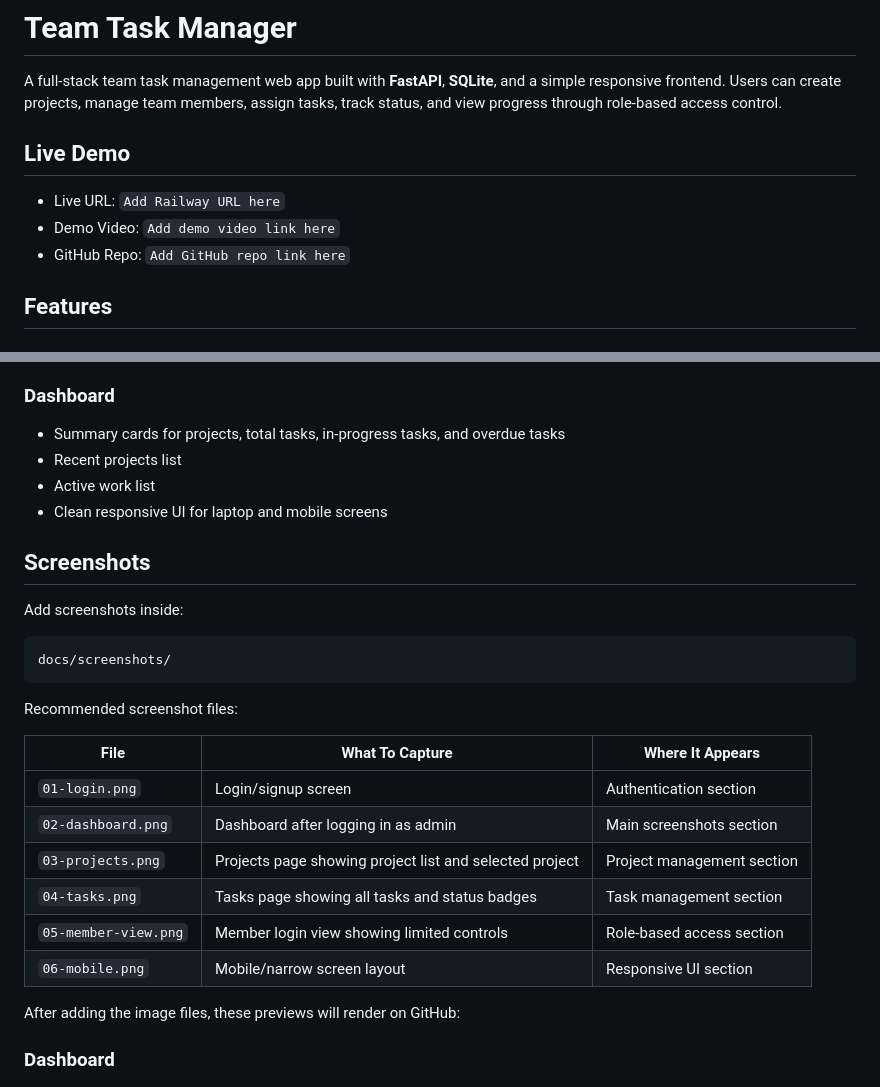
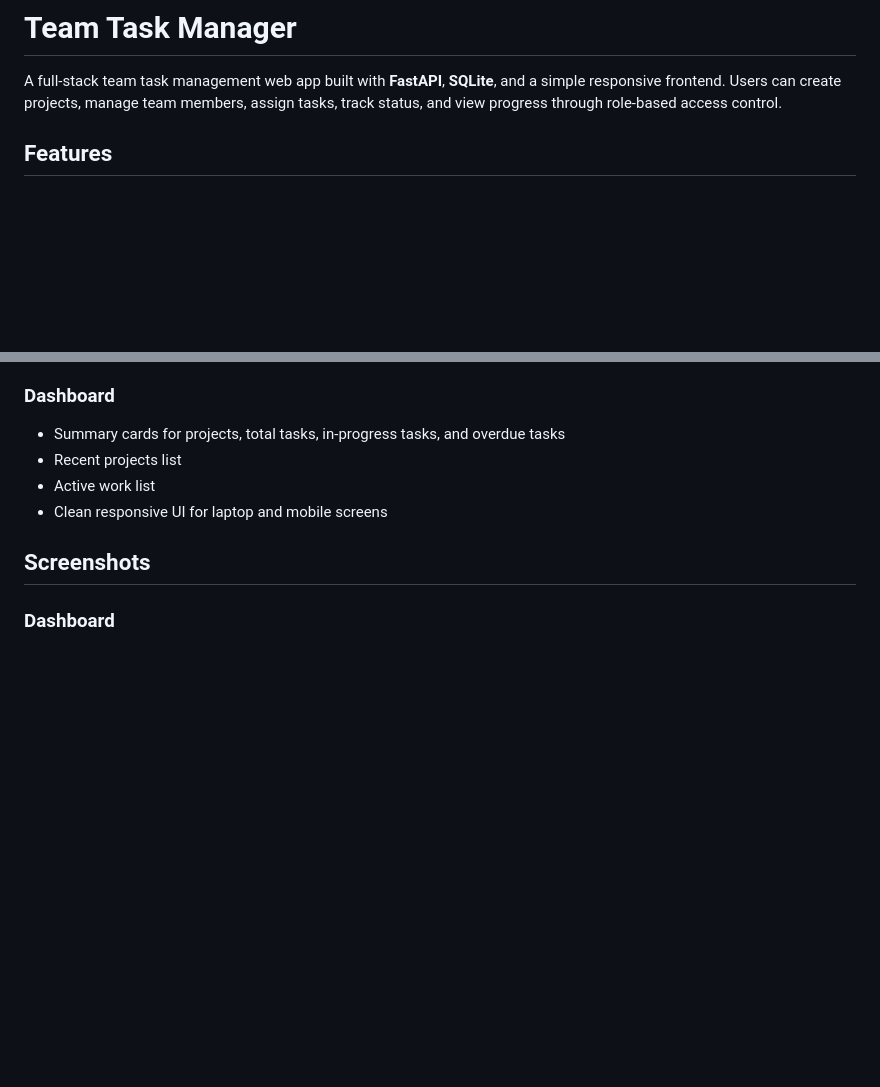
Before and after one commit to HKs018/Team-task-manager, a Markdown page: README.md, 2 parts joined by grey strips. Drawn GitHub-style; blank space fills up the shorter version.

````diff
--- a/README.md
+++ b/README.md
@@ -2,11 +2,7 @@
 
 A full-stack team task management web app built with **FastAPI**, **SQLite**, and a simple responsive frontend. Users can create projects, manage team members, assign tasks, track status, and view progress through role-based access control.
 
-## Live Demo
 
-- Live URL: `Add Railway URL here`
-- Demo Video: `Add demo video link here`
-- GitHub Repo: `Add GitHub repo link here`
 
 ## Features
 
@@ -50,24 +46,7 @@ A full-stack team task management web app built with **FastAPI**, **SQLite**, an
 
 ## Screenshots
 
-Add screenshots inside:
 
-```text
-docs/screenshots/
-```
-
-Recommended screenshot files:
-
-| File | What To Capture | Where It Appears |
-| --- | --- | --- |
-| `01-login.png` | Login/signup screen | Authentication section |
-| `02-dashboard.png` | Dashboard after logging in as admin | Main screenshots section |
-| `03-projects.png` | Projects page showing project list and selected project | Project management section |
-| `04-tasks.png` | Tasks page showing all tasks and status badges | Task management section |
-| `05-member-view.png` | Member login view showing limited controls | Role-based access section |
-| `06-mobile.png` | Mobile/narrow screen layout | Responsive UI section |
-
-After adding the image files, these previews will render on GitHub:
 
 ### Dashboard
 
````
